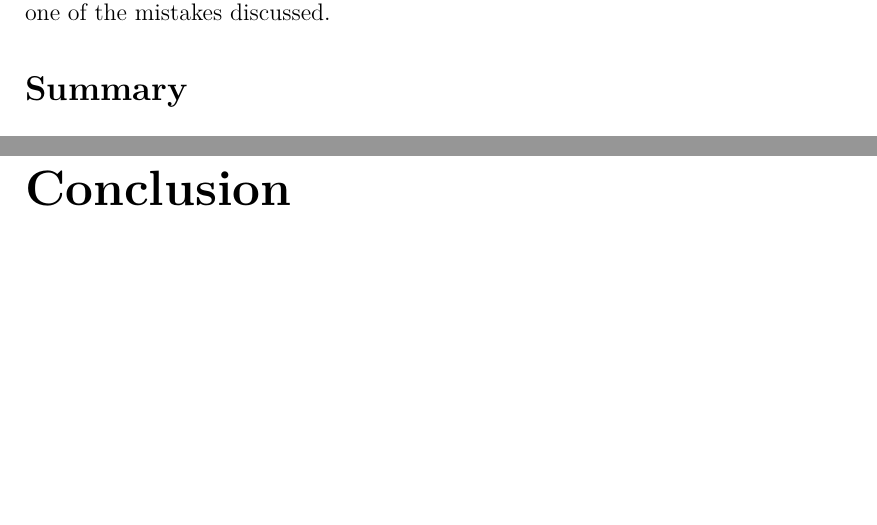
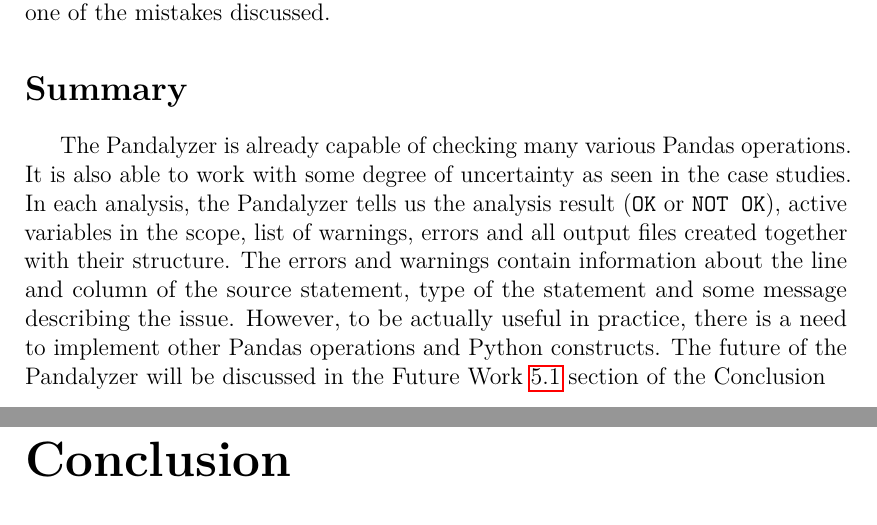
Before and after one commit to Hrubian/bachelor-thesis, a LaTeX thesis (thesis.tex, which reads chap05.tex): two parts of pages 51 and 52 of 59, joined at a grey line, cut so that both start at the same text, the shorter picture padded with empty space. Compiled offline with pdfLaTeX.

Commit message:
chap05 summary

```diff
--- a/chap05.tex
+++ b/chap05.tex
@@ -602,3 +602,12 @@ There are four errors, each explaining one of the mistakes discussed.
 
 \section*{Summary}
 \addcontentsline{toc}{section}{Summary}
+
+The Pandalyzer is already capable of checking many various Pandas operations.
+It is also able to work with some degree of uncertainty as seen in the case studies.
+In each analysis, the Pandalyzer tells us the analysis result (\verb|OK| or \verb|NOT OK|), active variables in the
+scope, list of warnings, errors and all output files created together with their structure.
+The errors and warnings contain information about the line and column of the source statement, type of the statement
+and some message describing the issue.
+However, to be actually useful in practice, there is a need to implement other Pandas operations and Python constructs.
+The future of the Pandalyzer will be discussed in the Future Work~\ref{sec:future-work} section of the Conclusion
```
